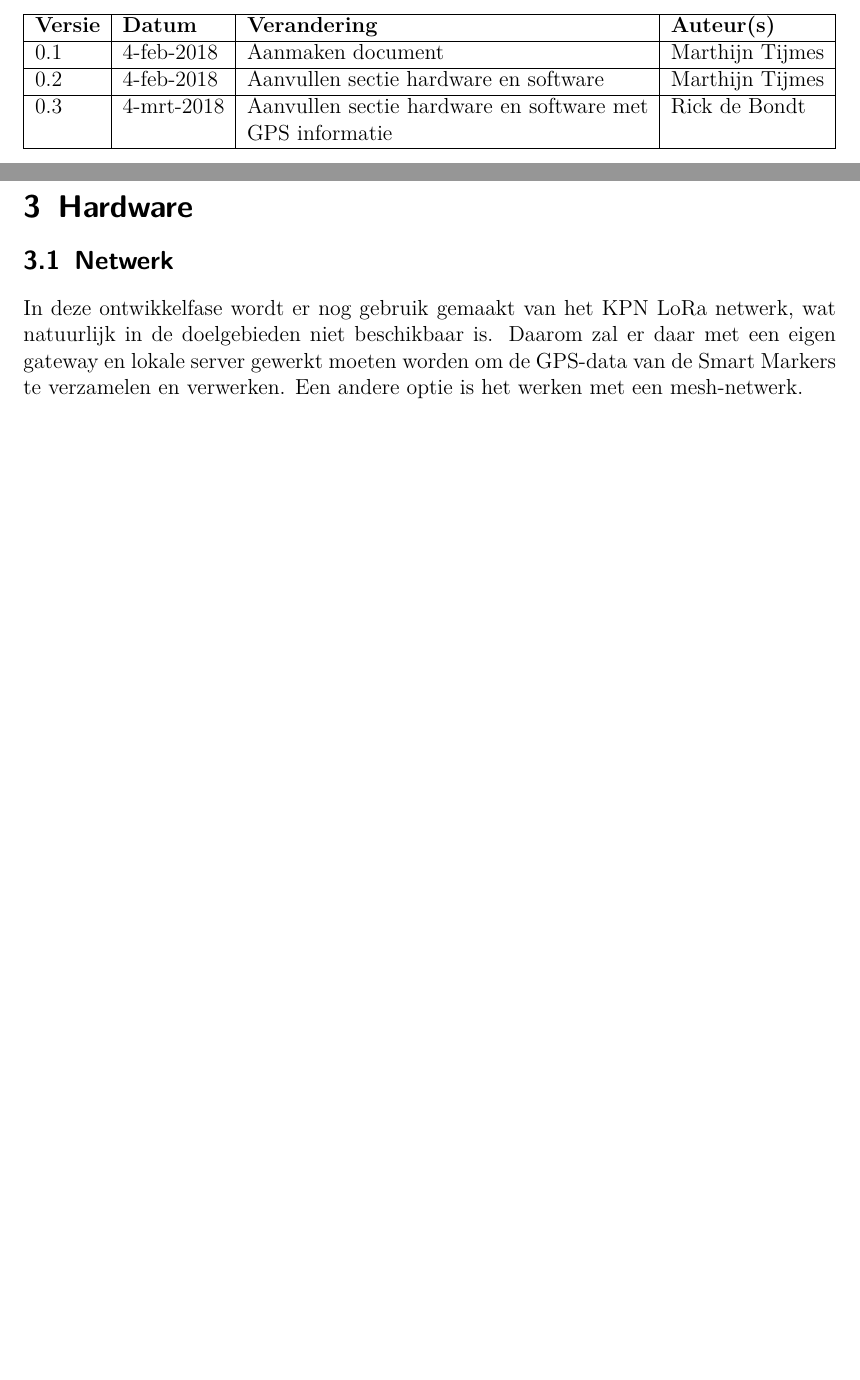
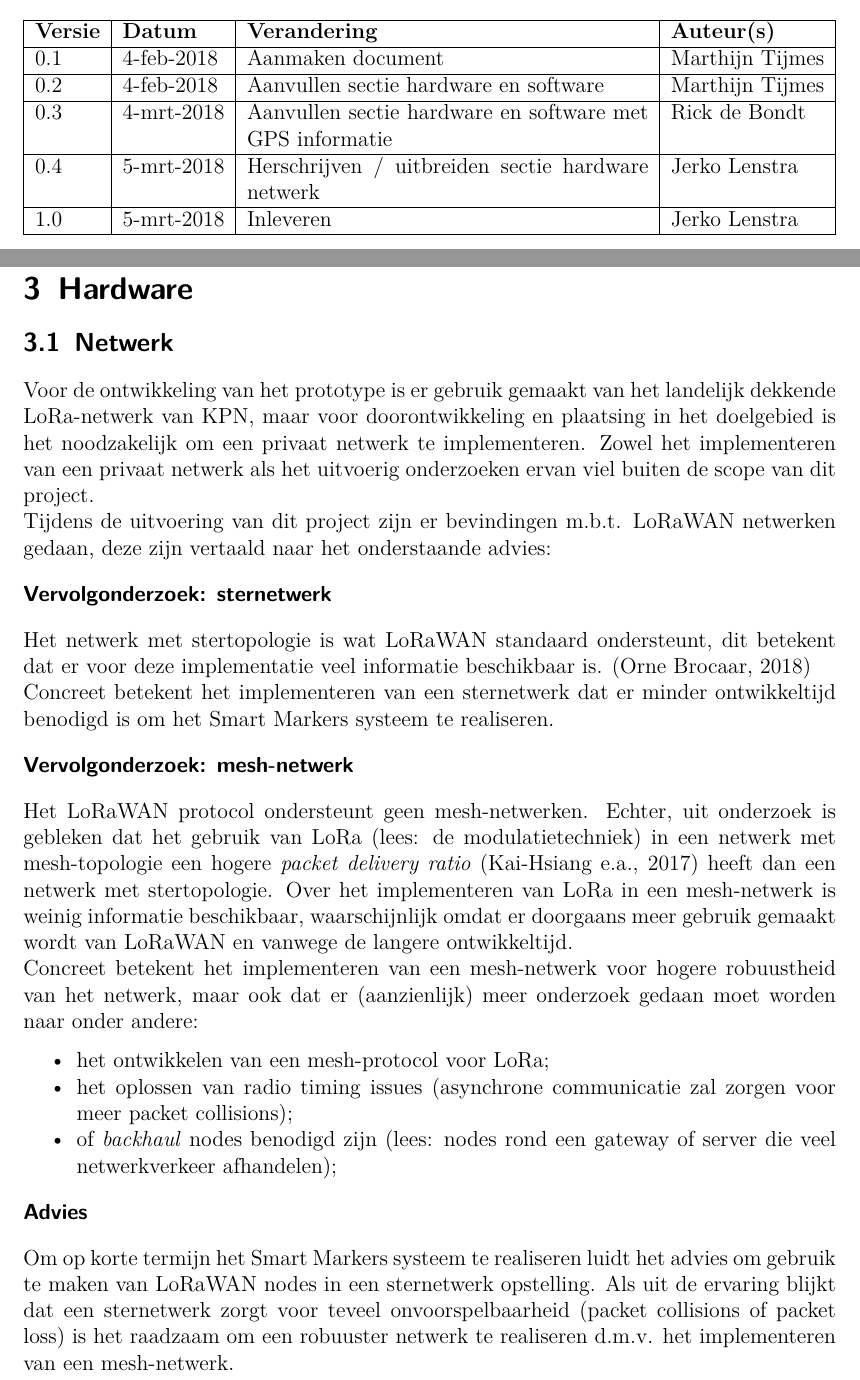
Before and after one commit to MTijmes/SmartMarkers, a LaTeX document (doc/advice_report.tex, which reads doc/advice_report/1_versionmanagement.tex, doc/advice_report/3_hardware.tex): two parts of pages 3 and 5 of 7 before the commit and two parts of pages 3 and 5 of 8 after it, joined at a grey line, cut so that both start at the same text, the shorter picture padded with empty space. Compiled offline with pdfLaTeX.

Commit message:
doc: advice_report: update network section and set to v1.0

```diff
--- a/doc/advice_report.tex
+++ b/doc/advice_report.tex
@@ -1,4 +1,4 @@
-\newcommand{\versionnumber}{0.3}
+\newcommand{\versionnumber}{1.0}
 \newcommand{\docversion}{
   \renewcommand{\arraystretch}{0.5}
   \setlength{\tabcolsep}{0pt}
@@ -91,6 +91,7 @@
 % Misc
 \usepackage[shortlabels]{enumitem}
 \usepackage{pgfgantt}
+\usepackage[none]{hyphenat}
 
 % Bibliography
 \usepackage{csquotes}
--- a/doc/advice_report/1_versionmanagement.tex
+++ b/doc/advice_report/1_versionmanagement.tex
@@ -7,5 +7,7 @@
     0.1	& 4-feb-2018 & Aanmaken document & Marthijn Tijmes \\ \hline
     0.2 & 4-feb-2018 & Aanvullen sectie hardware en software & Marthijn Tijmes \\ \hline
     0.3 & 4-mrt-2018 & Aanvullen sectie hardware en software met GPS informatie & Rick de Bondt \\ \hline
+    0.4 & 5-mrt-2018 & Herschrijven / uitbreiden sectie hardware netwerk & Jerko Lenstra \\ \hline
+    1.0 & 5-mrt-2018 & Inleveren & Jerko Lenstra \\ \hline
 
 \end{tabularx}
--- a/doc/advice_report/3_hardware.tex
+++ b/doc/advice_report/3_hardware.tex
@@ -1,10 +1,45 @@
 \section{Hardware}
 
 \subsection{Netwerk}
-In deze ontwikkelfase wordt er nog gebruik gemaakt van het KPN LoRa netwerk, wat
-natuurlijk in de doelgebieden niet beschikbaar is. Daarom zal er daar met een eigen
-gateway en lokale server gewerkt moeten worden om de GPS-data van de Smart Markers
-te verzamelen en verwerken. Een andere optie is het werken met een mesh-netwerk.
+Voor de ontwikkeling van het prototype is er gebruik gemaakt van het landelijk
+dekkende LoRa-netwerk van KPN, maar voor doorontwikkeling en plaatsing in het
+doelgebied is het noodzakelijk om een privaat netwerk te implementeren.
+Zowel het implementeren van een privaat netwerk als het uitvoerig onderzoeken
+ervan viel buiten de scope van dit project. \\
+Tijdens de uitvoering van dit project zijn er bevindingen m.b.t. LoRaWAN
+netwerken gedaan, deze zijn vertaald naar het onderstaande advies:
+
+\paragraph{Vervolgonderzoek: sternetwerk}
+Het netwerk met stertopologie is wat LoRaWAN standaard ondersteunt, dit betekent
+dat er voor deze implementatie veel informatie beschikbaar is. \citep{LRSRV} \\
+Concreet betekent het implementeren van een sternetwerk dat er minder
+ontwikkeltijd benodigd is om het Smart Markers systeem te realiseren.
+
+\paragraph{Vervolgonderzoek: mesh-netwerk}
+Het LoRaWAN protocol ondersteunt geen mesh-netwerken. Echter, uit onderzoek is
+gebleken dat het gebruik van LoRa (lees: de modulatietechniek) in een netwerk
+met mesh-topologie een hogere \textit{packet delivery ratio}
+\citep{AIM_HI_LORA_WMN} heeft dan een netwerk met stertopologie. Over het
+implementeren van LoRa in een mesh-netwerk is weinig informatie beschikbaar,
+waarschijnlijk omdat er doorgaans meer gebruik gemaakt wordt van LoRaWAN en
+vanwege de langere ontwikkeltijd. \\
+Concreet betekent het implementeren van een mesh-netwerk voor hogere robuustheid
+van het netwerk, maar ook dat er (aanzienlijk) meer onderzoek gedaan moet worden
+naar onder andere:
+\begin{itemize}
+    \item het ontwikkelen van een mesh-protocol voor LoRa;
+    \item het oplossen van radio timing issues (asynchrone communicatie zal
+          zorgen voor meer packet collisions);
+    \item of \textit{backhaul} nodes benodigd zijn (lees: nodes rond een gateway
+          of server die veel netwerkverkeer afhandelen);
+\end{itemize}
+
+\paragraph{Advies}
+Om op korte termijn het Smart Markers systeem te realiseren luidt het advies om
+gebruik te maken van LoRaWAN nodes in een sternetwerk opstelling. Als uit de
+ervaring blijkt dat een sternetwerk zorgt voor teveel onvoorspelbaarheid (packet
+collisions of packet loss) is het raadzaam om een robuuster netwerk te
+realiseren d.m.v. het implementeren van een mesh-netwerk.
 
 \subsection{Energievoorziening}
 Op dit moment is het prototype alleen in gebruik geweest met een laptop. Daardoor
```
Also changed, not shown: doc/advice_report/bibliography.bib (added, +29 -0 lines).
